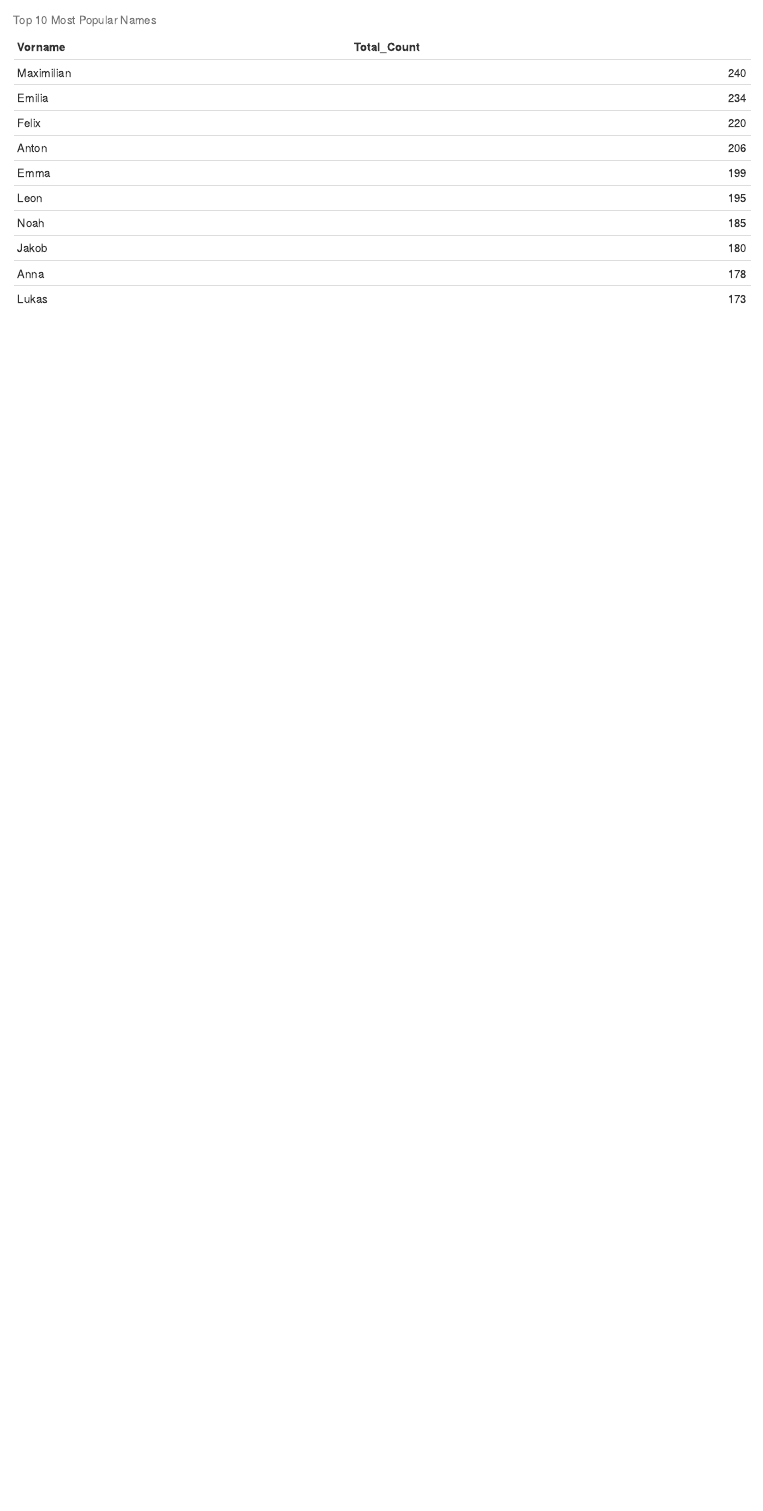
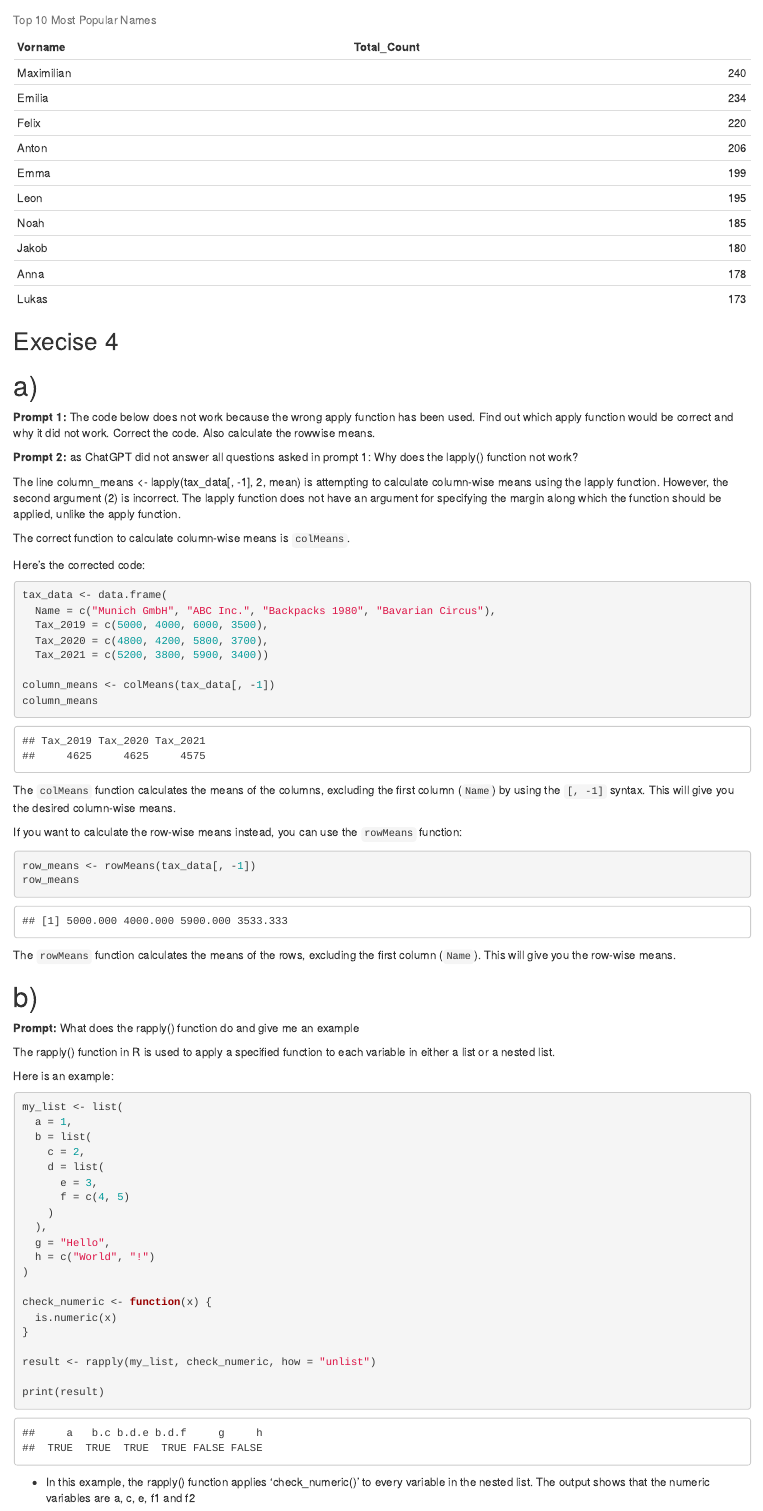
Before and after one commit to ConstantinSchuh/exeRcise-sheet-3, an R Markdown document (Exercise_3_C.Schuh_D.Alifa.rmd): the page in a window 1100 px wide, from 2500 px down. Rendered offline with R 4.5, knitr and Pandoc, with nearby package versions.

Commit message:
Exercise 3: finished

````diff
--- a/Exercise_3_C.Schuh_D.Alifa.rmd
+++ b/Exercise_3_C.Schuh_D.Alifa.rmd
@@ -88,3 +88,73 @@ name_counts <- vornamen_2021_2022 %>%
 top_10_names <- head(name_counts, 10)
 knitr::kable(top_10_names, caption = "Top 10 Most Popular Names")
 ```
+
+## Execise 4
+
+# a)
+
+**Prompt 1:** The code below does not work because the wrong apply function has been used. Find out which apply function would be correct and why it did not work. Correct the code. Also calculate the rowwise
+means.
+
+**Prompt 2:** as ChatGPT did not answer all questions asked in prompt 1: Why does the lapply() function not work?
+
+The line column_means <- lapply(tax_data[, -1], 2, mean) is attempting to calculate column-wise means using the lapply function. However, the second argument (2) is incorrect. The lapply function does not have an argument for specifying the margin along which the function should be applied, unlike the apply function.
+
+The correct function to calculate column-wise means is `colMeans`.
+
+Here's the corrected code:
+
+```{r}
+tax_data <- data.frame(
+  Name = c("Munich GmbH", "ABC Inc.", "Backpacks 1980", "Bavarian Circus"),
+  Tax_2019 = c(5000, 4000, 6000, 3500),
+  Tax_2020 = c(4800, 4200, 5800, 3700),
+  Tax_2021 = c(5200, 3800, 5900, 3400))
+
+column_means <- colMeans(tax_data[, -1])
+column_means
+```
+
+The `colMeans` function calculates the means of the columns, excluding the first column (`Name`) by using the `[, -1]` syntax. This will give you the desired column-wise means.
+
+If you want to calculate the row-wise means instead, you can use the `rowMeans` function:
+
+```{r}
+row_means <- rowMeans(tax_data[, -1])
+row_means
+```
+
+The `rowMeans` function calculates the means of the rows, excluding the first column (`Name`). This will give you the row-wise means.
+
+# b)
+
+**Prompt:** What does the rapply() function do and give me an example
+
+The rapply() function in R is used to apply a specified function to each variable in either a list or a nested list.
+
+Here is an example:
+
+```{r}
+my_list <- list(
+  a = 1,
+  b = list(
+    c = 2,
+    d = list(
+      e = 3,
+      f = c(4, 5)
+    )
+  ),
+  g = "Hello",
+  h = c("World", "!")
+)
+
+check_numeric <- function(x) {
+  is.numeric(x)
+}
+
+result <- rapply(my_list, check_numeric, how = "unlist")
+
+print(result)
+```
+
+ * In this example, the rapply() function applies 'check_numeric()' to every variable in the nested list. The output shows that the numeric variables are a, c, e, f1 and f2
````
Also changed, not shown: Exercise_3_C.Schuh_D.Alifa.html (added).
